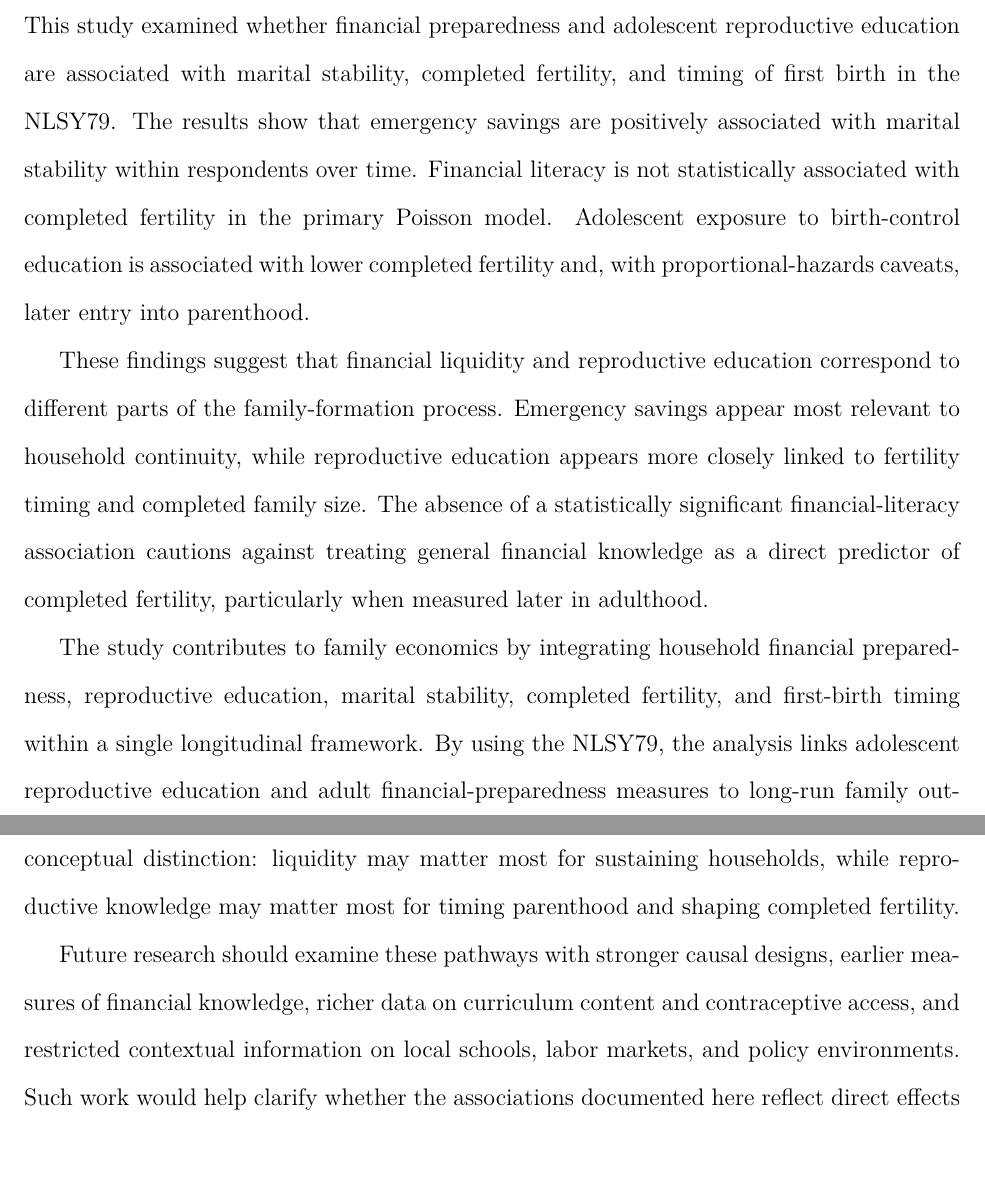
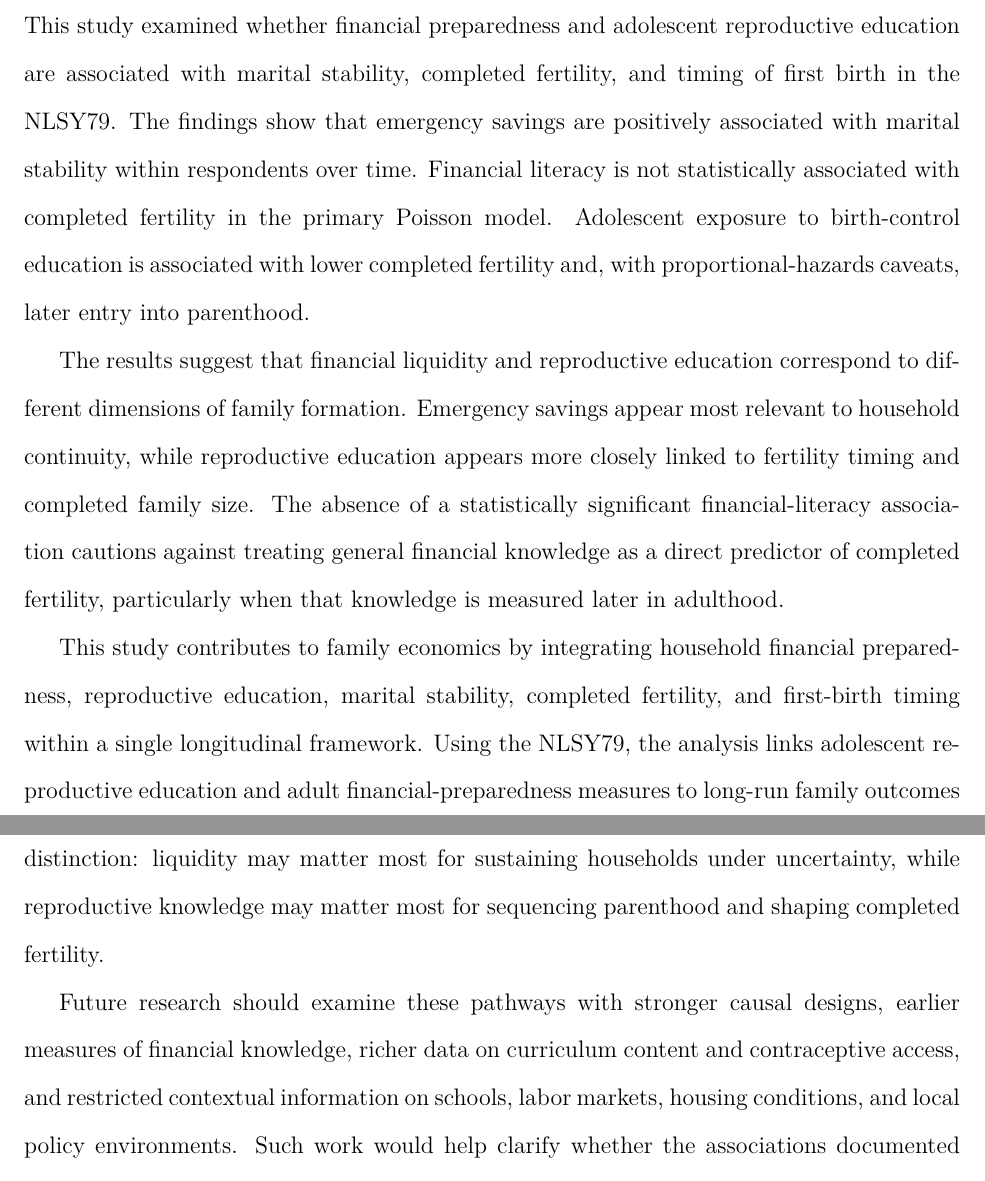
Before and after one commit to pskeffington/Family_and_Economic_issues, a LaTeX paper (manuscript/NLS-79.tex): two parts of pages 24 and 25 of 28, joined at a grey line, cut so that both start at the same text, the shorter picture padded with empty space. Compiled offline with pdfLaTeX.

Commit message:
Update NLS-79.tex
Updated conclusions, - avoiding causality

```diff
--- a/manuscript/NLS-79.tex
+++ b/manuscript/NLS-79.tex
@@ -388,13 +388,13 @@ Public-use data restrictions impose further constraints. The analysis does not u
 
 \section{Conclusion}
 
-This study examined whether financial preparedness and adolescent reproductive education are associated with marital stability, completed fertility, and timing of first birth in the NLSY79. The results show that emergency savings are positively associated with marital stability within respondents over time. Financial literacy is not statistically associated with completed fertility in the primary Poisson model. Adolescent exposure to birth-control education is associated with lower completed fertility and, with proportional-hazards caveats, later entry into parenthood.
+This study examined whether financial preparedness and adolescent reproductive education are associated with marital stability, completed fertility, and timing of first birth in the NLSY79. The findings show that emergency savings are positively associated with marital stability within respondents over time. Financial literacy is not statistically associated with completed fertility in the primary Poisson model. Adolescent exposure to birth-control education is associated with lower completed fertility and, with proportional-hazards caveats, later entry into parenthood.
 
-These findings suggest that financial liquidity and reproductive education correspond to different parts of the family-formation process. Emergency savings appear most relevant to household continuity, while reproductive education appears more closely linked to fertility timing and completed family size. The absence of a statistically significant financial-literacy association cautions against treating general financial knowledge as a direct predictor of completed fertility, particularly when measured later in adulthood.
+The results suggest that financial liquidity and reproductive education correspond to different dimensions of family formation. Emergency savings appear most relevant to household continuity, while reproductive education appears more closely linked to fertility timing and completed family size. The absence of a statistically significant financial-literacy association cautions against treating general financial knowledge as a direct predictor of completed fertility, particularly when that knowledge is measured later in adulthood.
 
-The study contributes to family economics by integrating household financial preparedness, reproductive education, marital stability, completed fertility, and first-birth timing within a single longitudinal framework. By using the NLSY79, the analysis links adolescent reproductive education and adult financial-preparedness measures to long-run family outcomes across the life course. The evidence remains associational, but it points to a useful conceptual distinction: liquidity may matter most for sustaining households, while reproductive knowledge may matter most for timing parenthood and shaping completed fertility.
+This study contributes to family economics by integrating household financial preparedness, reproductive education, marital stability, completed fertility, and first-birth timing within a single longitudinal framework. Using the NLSY79, the analysis links adolescent reproductive education and adult financial-preparedness measures to long-run family outcomes across the life course. The evidence remains associational, but it supports a useful conceptual distinction: liquidity may matter most for sustaining households under uncertainty, while reproductive knowledge may matter most for sequencing parenthood and shaping completed fertility.
 
-Future research should examine these pathways with stronger causal designs, earlier measures of financial knowledge, richer data on curriculum content and contraceptive access, and restricted contextual information on local schools, labor markets, and policy environments. Such work would help clarify whether the associations documented here reflect direct effects of preparedness and reproductive education, broader socioeconomic selection, or interactions among family background, education, and institutional context.
+Future research should examine these pathways with stronger causal designs, earlier measures of financial knowledge, richer data on curriculum content and contraceptive access, and restricted contextual information on schools, labor markets, housing conditions, and local policy environments. Such work would help clarify whether the associations documented here reflect direct effects of preparedness and reproductive education, broader socioeconomic selection, or interactions among family background, education, and institutional context.
 
 % ************************************************************
 % END CONCLUSION
```
